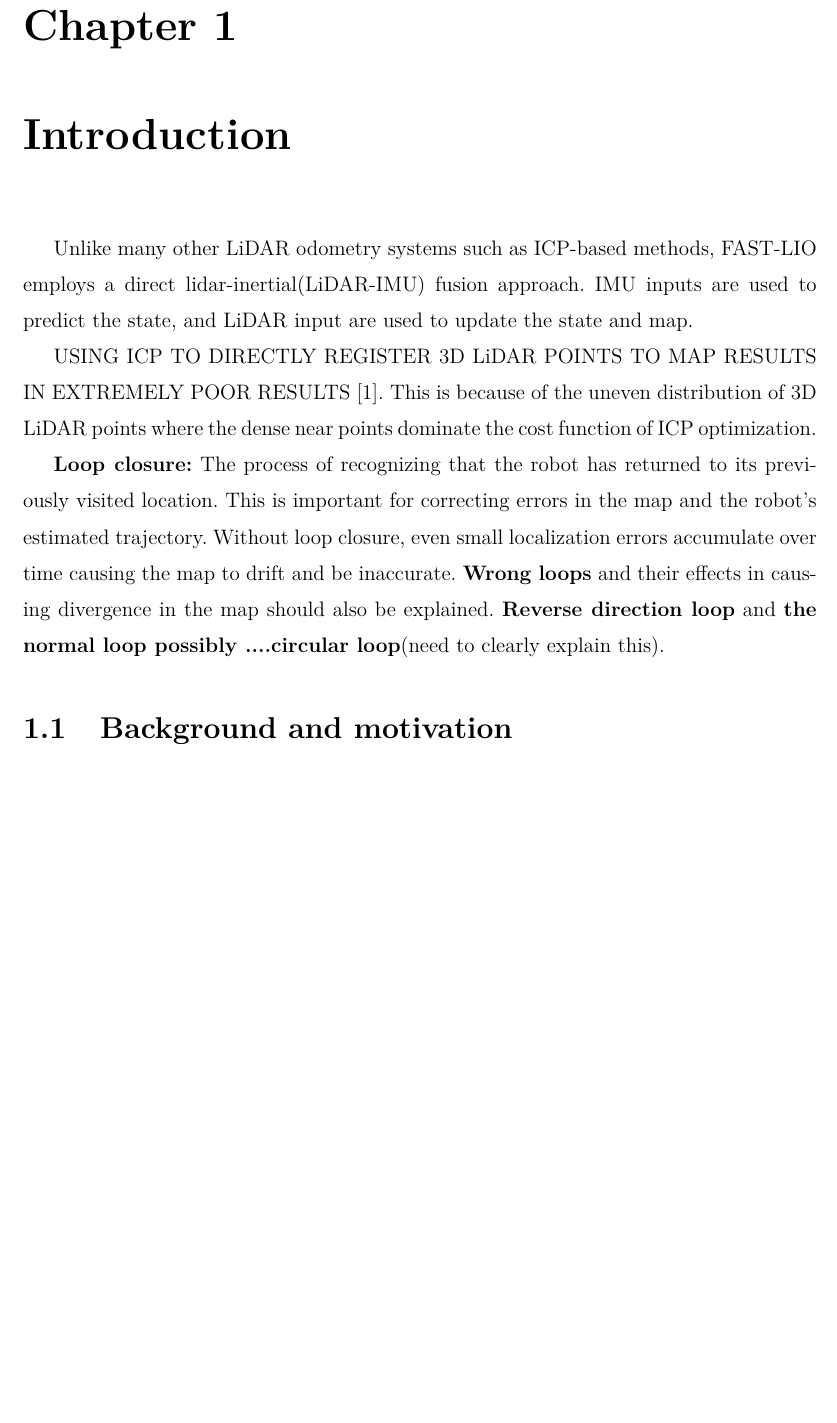
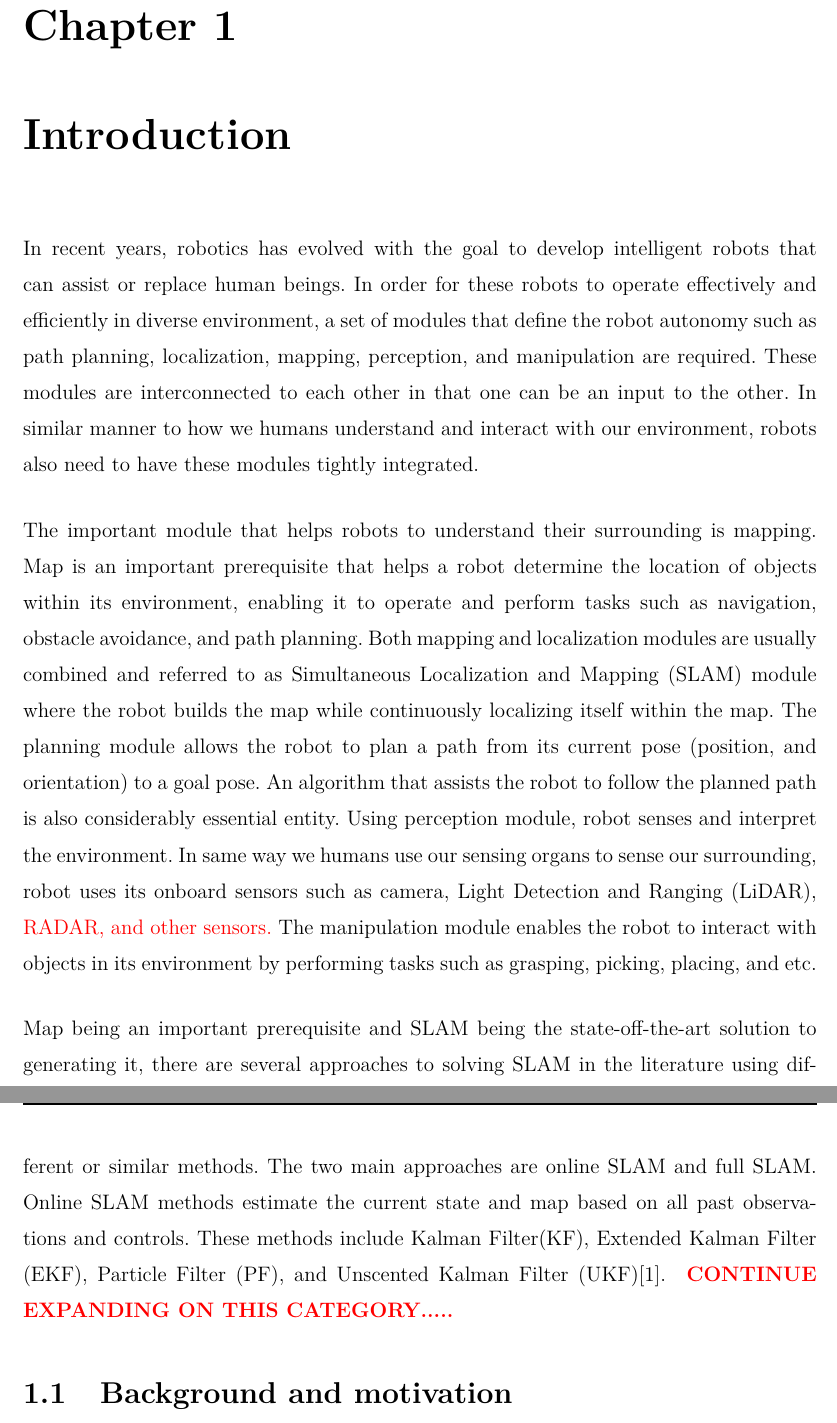
Before and after one commit to ZewdieMc/ifros_thesis, a LaTeX thesis (main.tex, which reads chapters/01_intro.tex): part of page 5 of 16 before the commit and two parts of pages 5 and 6 of 17 after it, the two joined at a grey line, cut so that both start at the same text, the shorter picture padded with empty space. Compiled offline with pdfLaTeX.

Commit message:
Small notes on online slam and full slam

```diff
--- a/chapters/01_intro.tex
+++ b/chapters/01_intro.tex
@@ -2,19 +2,26 @@
 \label{ch:intro}
 
 % - General description of robotics;
-% - General description of perception;
-% - General description of localization.
+\paragraph{\textnormal{In recent years, robotics has evolved with the goal to develop intelligent robots that can assist or replace human beings. In order for these robots to operate effectively and efficiently  in diverse environment, a set of modules that define the robot autonomy such as path planning, localization, mapping, perception, and manipulation are required. These modules are interconnected to each other in that one can be an input to the other. In similar manner to how we humans understand and interact with our environment, robots also need to have these modules tightly integrated.}}
 
-Unlike many other LiDAR odometry systems such as ICP-based methods, FAST-LIO employs a direct lidar-inertial(LiDAR-IMU) fusion approach. IMU inputs are used to predict the state, and LiDAR input are used to update the state and map.
+% - General description of robot autonomy modules;
+\paragraph{\textnormal{The important module that helps robots to understand their surrounding is mapping. Map is an important prerequisite that helps a robot determine the location of objects within its environment, enabling it to operate and perform tasks such as navigation, obstacle avoidance, and path planning. Both mapping and localization modules are usually combined and referred to as Simultaneous Localization and Mapping (SLAM) module where the robot builds the map while continuously localizing itself within the map.  The planning module allows the robot to plan a path from its current pose (position, and orientation) to a  goal pose. An algorithm that assists the robot to follow the planned path is also considerably essential entity. Using perception module, robot senses and interpret the environment. In same way we humans use our sensing organs to sense our surrounding, robot uses its onboard sensors such as camera, Light Detection and Ranging (LiDAR), \textcolor{red}{ RADAR, and other sensors.} The manipulation module enables the robot to interact with objects in its environment by performing tasks such as grasping, picking, placing, and etc.}}
+
+% - General description of localization and mapping.
+\paragraph{\textnormal{Map being an important prerequisite and SLAM being the state-off-the-art solution to generating it, there are several approaches to solving SLAM in the literature using different or similar methods. The two main approaches are online SLAM and full SLAM.  Online SLAM methods estimate the current state and  map based on all past observations and controls. These methods include Kalman Filter(KF), Extended Kalman Filter (EKF), Particle Filter (PF), and Unscented Kalman Filter (UKF)\cite{huang2008analysis}.}}
+\textbf{\textcolor{red}{CONTINUE EXPANDING ON THIS CATEGORY.....}}
+
+%Unlike many other LiDAR odometry systems such as ICP-based methods, FAST-LIO employs a direct lidar-inertial(LiDAR-IMU) fusion approach. IMU inputs are used to predict the state, and LiDAR input are used to update the state and map.
 
 % order of sentences should be arranged for coherence
-USING ICP TO DIRECTLY REGISTER 3D LiDAR POINTS TO MAP RESULTS IN EXTREMELY POOR RESULTS \cite{Blanco-Claraco-RSS-19}. This is because of the uneven distribution of 3D LiDAR points where the dense near points dominate the cost function of ICP optimization.
-
-\textbf{Loop closure:} The process of recognizing that the robot has returned to its previously visited location. This is important for correcting errors in the map and the robot's estimated trajectory. Without loop closure, even small localization errors accumulate over time causing the map to drift and be inaccurate. \textbf{Wrong loops} and their effects in causing divergence in the map should also be explained.
-\textbf{Reverse direction loop} and \textbf{the normal loop possibly ....circular loop}(need to clearly explain this).
+%USING ICP TO DIRECTLY REGISTER 3D LiDAR POINTS TO MAP RESULTS IN EXTREMELY POOR RESULTS \cite{Blanco-Claraco-RSS-19}. This is because of the uneven distribution of 3D LiDAR points where the dense near points dominate the cost function of ICP optimization.
+%
+%\textbf{Loop closure:} The process of recognizing that the robot has returned to its previously visited location. This is important for correcting errors in the map and the robot's estimated trajectory. Without loop closure, even small localization errors accumulate over time causing the map to drift and be inaccurate. \textbf{Wrong loops} and their effects in causing divergence in the map should also be explained.
+%\textbf{Reverse direction loop} and \textbf{the normal loop possibly ....circular loop}(need to clearly explain this).
 % evaluation to enable future use
 % document structure
 \section{Background and motivation}
+
 \section{Problem Statement}
 \section{Objectives}
 \section{Thesis structure}
```
Also changed, not shown: chapters/02_review.tex (+3 -4 lines).
